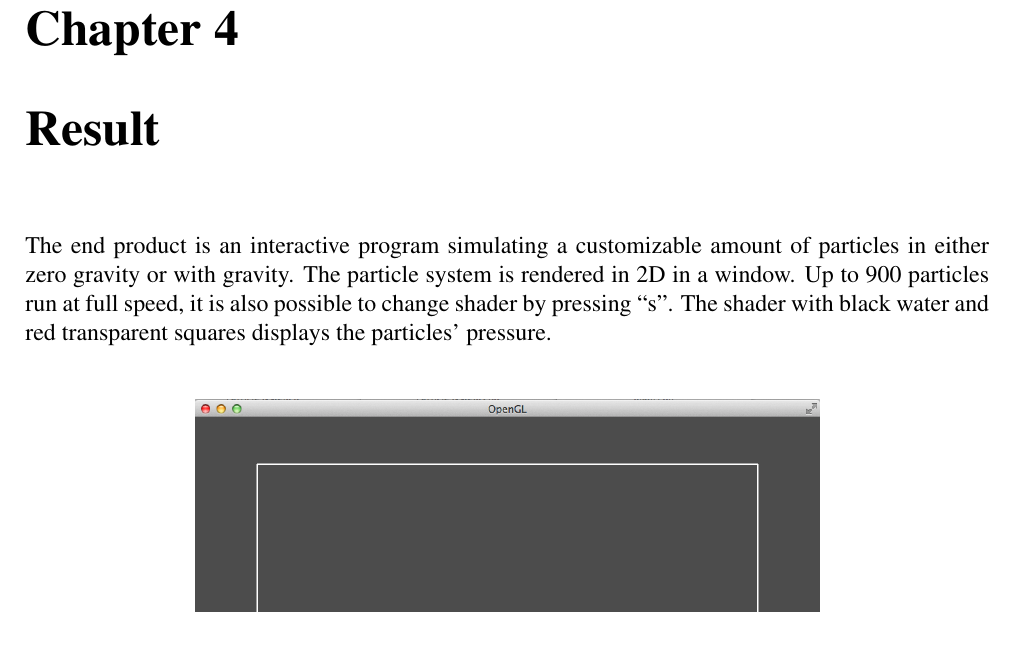
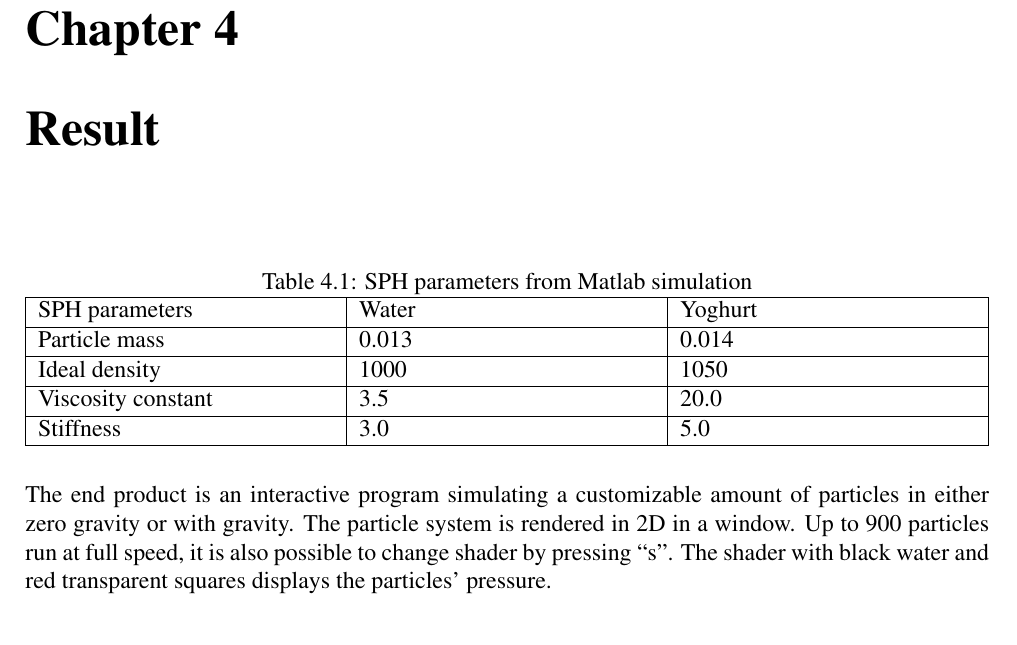
Before and after one commit to oscarwestberg/Smoothed-Particle-Hydrodynamics-in-Zero-Gravity, a LaTeX document (LaTeX/Report.tex): part of page 11 of 14, cut so that both start at the same text. Compiled offline with pdfLaTeX.

Commit message:
new table

```diff
--- a/LaTeX/Report.tex
+++ b/LaTeX/Report.tex
@@ -200,7 +194,22 @@ The particle system’s functionality was tested in MATLAB, however the final pr
 
 %----------------------------- Result
 \chapter{Result}
-The end product is an interactive program simulating a customizable amount of particles in either zero gravity or with gravity. The particle system is rendered in 2D in a window. Up to 900 particles run at full speed, it is also possible to change shader by pressing “s”. The shader with black water and red transparent squares displays the particles’ pressure. \\
+
+\begin{table}[h]
+  \centering
+  \caption{SPH parameters from Matlab simulation}
+  \label{Matlab table}
+    \begin{tabularx}{\textwidth}{| X | X | X |}
+    \hline
+    SPH parameters & Water & Yoghurt \\ \hline
+    Particle mass & 0.013 & 0.014 \\ \hline
+    Ideal density & 1000 & 1050 \\ \hline
+    Viscosity constant & 3.5 & 20.0 \\ \hline
+    Stiffness & 3.0 & 5.0 \\ \hline
+    \end{tabularx}
+\end{table}
+
+\noindent The end product is an interactive program simulating a customizable amount of particles in either zero gravity or with gravity. The particle system is rendered in 2D in a window. Up to 900 particles run at full speed, it is also possible to change shader by pressing “s”. The shader with black water and red transparent squares displays the particles’ pressure. \\
 
 \begin{figure}[H]
 \begin{center}
```
Also changed, not shown: LaTeX/Report.pdf, LaTeX/Report.tex (26 more changed lines).
